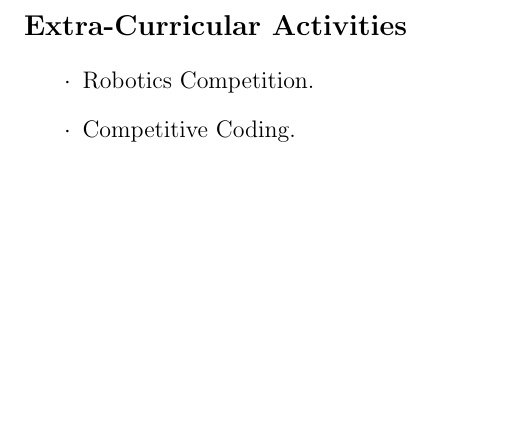
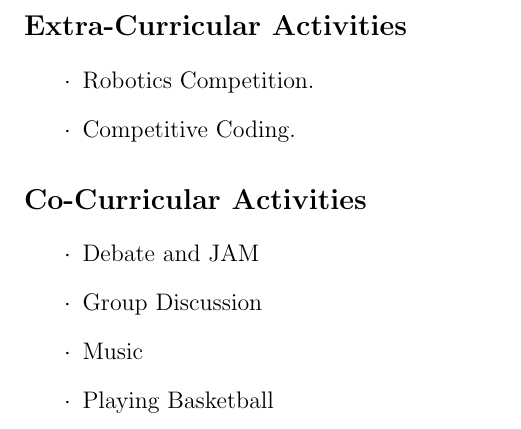
Before and after one commit to keshav23/eYSIP, a LaTeX CV (Resume/Resume.tex): part of page 3 of 3, cut so that both start at the same text, the shorter picture padded with empty space. Compiled offline with pdfLaTeX.

Commit message:
Commit with co-curricular activities

```diff
--- a/Resume/Resume.tex
+++ b/Resume/Resume.tex
@@ -79,5 +79,12 @@ This project was based on Atmega 2560 to segregate waste based on its size and c
 \item[$\cdot$]Robotics Competition.
 \item[$\cdot$]Competitive Coding.
 \end{itemize}
+\section*{Co-Curricular Activities}
+\begin{itemize}
+\item[$\cdot$] Debate and JAM
+\item[$\cdot$] Group Discussion
+\item[$\cdot$] Music
+\item[$\cdot$] Playing Basketball
+\end{itemize}
 
 \end{document}
```
Also changed, not shown: Resume/Resume.pdf, 2 other files.
